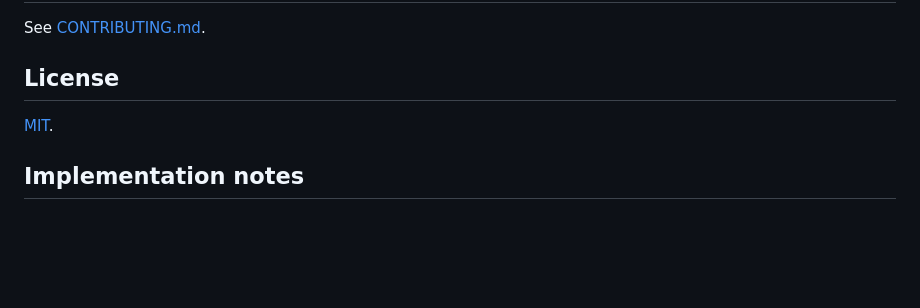
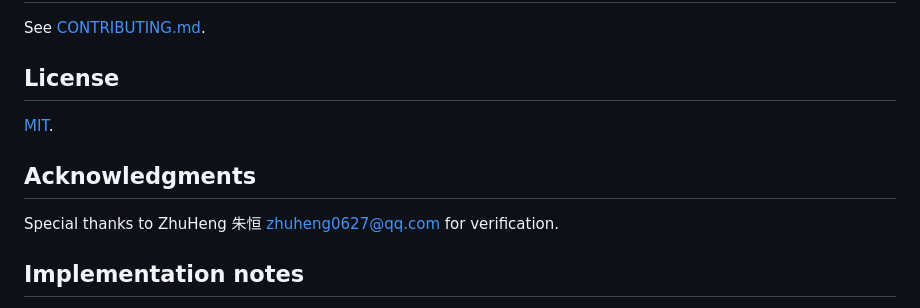
Before and after one commit to Bl4ckT0ny/chinese-tongue, a Markdown page: README.md, the part around the change. Rendered like a GitHub page; blank space fills up the shorter version.

Commit message:
Add special thnx
Signed-off-by: Bl4ckT0ny <anton.sysoev@gmail.com>

```diff
--- a/README.md
+++ b/README.md
@@ -174,6 +174,10 @@ See [CONTRIBUTING.md](CONTRIBUTING.md).
 
 [MIT](LICENSE).
 
+## Acknowledgments
+
+Special thanks to ZhuHeng 朱恒 <zhuheng0627@qq.com> for verification.
+
 ## Implementation notes
 
 - The tongue's fill/stroke color is set via the `.tongue-shape` CSS class,
```
Also changed, not shown: README.ru.md (+4 -0 lines).
